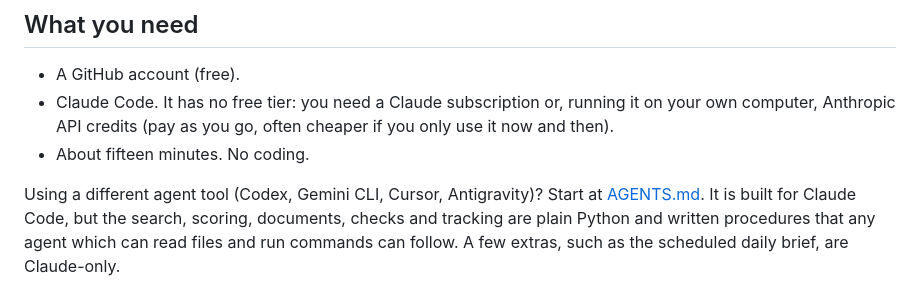
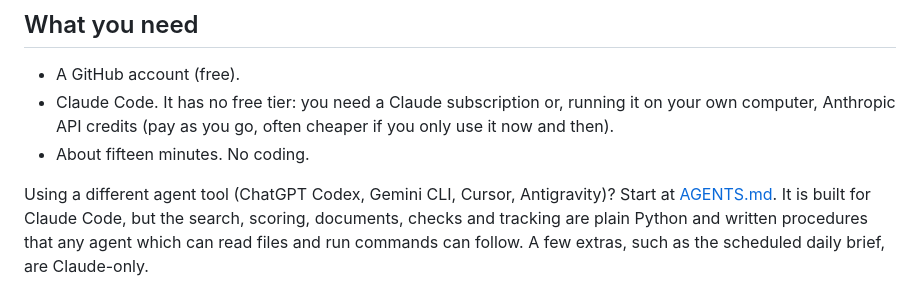
Before and after one commit to aranculleton/last-job-search, a Markdown page: README.md, the part around the change. GitHub-like rendering.

Commit message:
Update README to specify ChatGPT Codex

```diff
--- a/README.md
+++ b/README.md
@@ -17,7 +17,7 @@ charge of what goes out.
   computer, Anthropic API credits (pay as you go, often cheaper if you only use it now and then).
 - About fifteen minutes. No coding.
 
-Using a different agent tool (Codex, Gemini CLI, Cursor, Antigravity)? Start at
+Using a different agent tool (ChatGPT Codex, Gemini CLI, Cursor, Antigravity)? Start at
 [AGENTS.md](AGENTS.md). It is built for Claude Code, but the search, scoring, documents,
 checks and tracking are plain Python and written procedures that any agent which can read
 files and run commands can follow. A few extras, such as the scheduled daily brief, are
```
